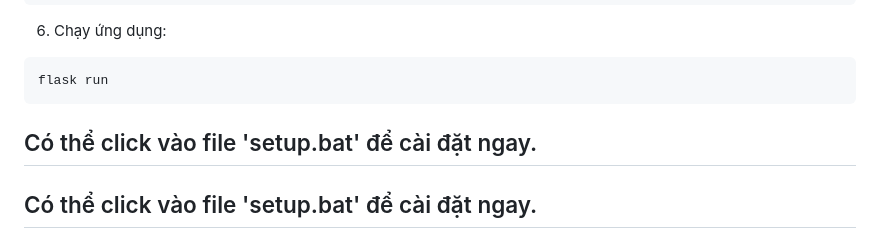
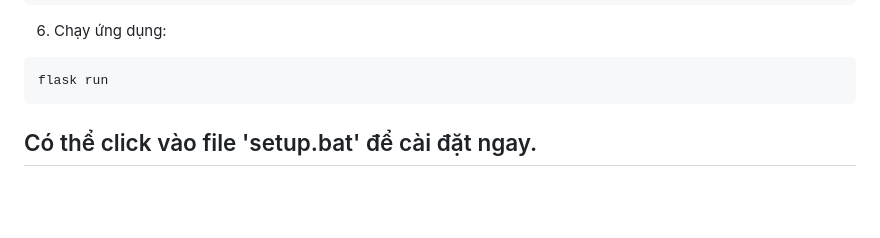
Before and after one commit to wsunicorn/ptud-gk-de-1, a Markdown page: README.md, the part around the change. Rendered like a GitHub page; blank space fills up the shorter version.

````diff
--- a/README.md
+++ b/README.md
@@ -113,7 +113,6 @@ export FLASK_ENV=development
 ```bash
 flask run
 ```
-## Có thể click vào file 'setup.bat' để cài đặt ngay.
 
 ## Có thể click vào file 'setup.bat' để cài đặt ngay.
 
````
